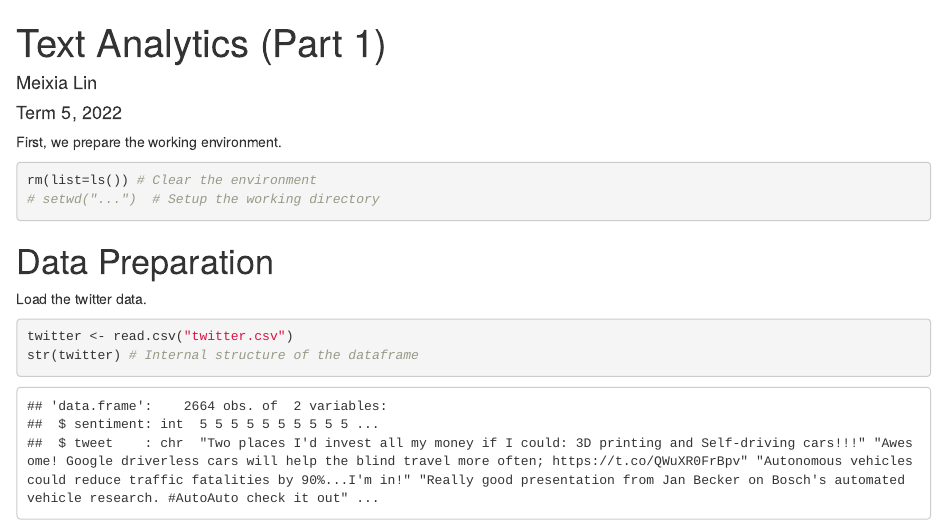
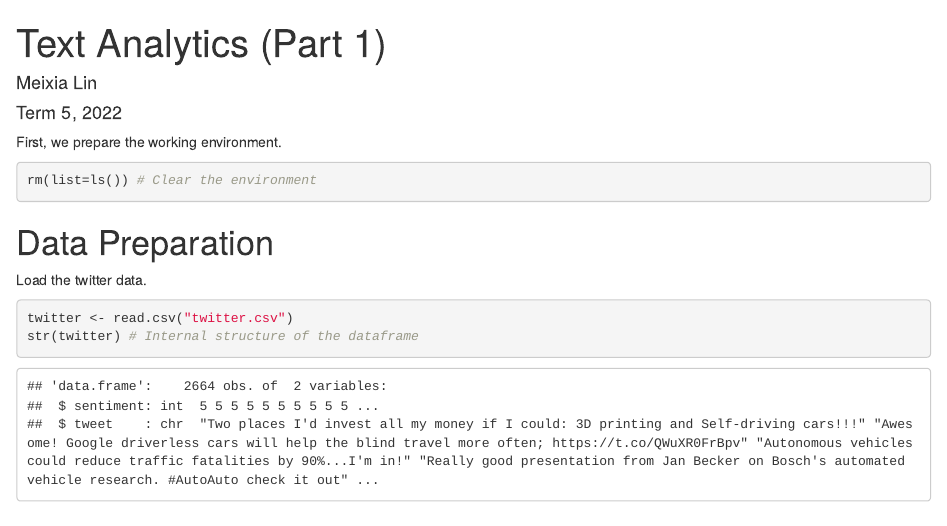
Before and after one commit to chiragshiva99/The-Analytics-Edge, an R Markdown document (Week 10- Text Analytics/L1_Text Analytics Part 1/Text Analytics (Part 1).Rmd): the page in a window 1100 px wide, from its top. Rendered offline with R 4.5, knitr and Pandoc, with nearby package versions; drawn as R Markdown's standard HTML page in place of the format the file asks for.

Commit message:
Update Text Analytics (Part 1).Rmd

````diff
--- a/Week 10- Text Analytics/L1_Text Analytics Part 1/Text Analytics (Part 1).Rmd
+++ b/Week 10- Text Analytics/L1_Text Analytics Part 1/Text Analytics (Part 1).Rmd
@@ -14,7 +14,6 @@ output:
 First, we prepare the working environment.
 ```{r}
 rm(list=ls()) # Clear the environment
-# setwd("...")  # Setup the working directory
 ```
 
 
````
